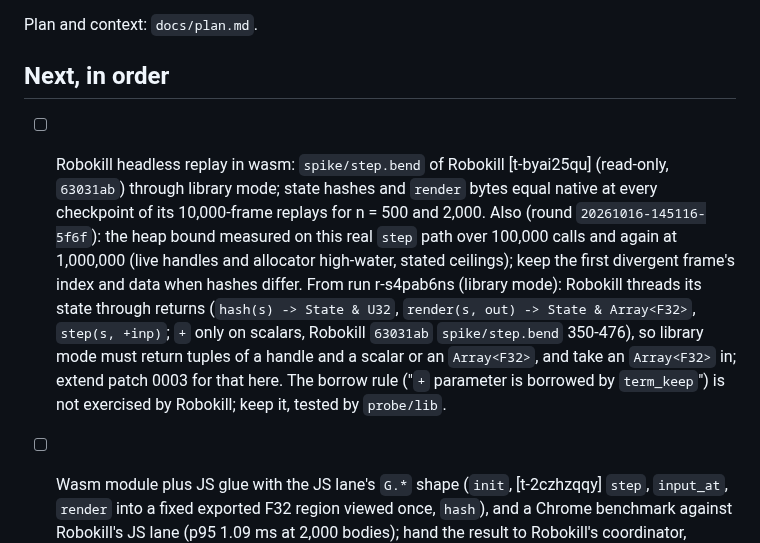
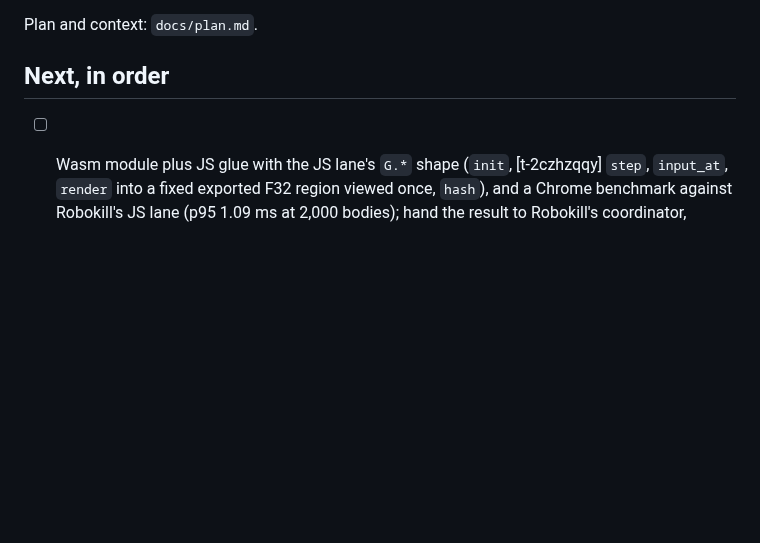
Before and after one commit to rofrol/bend-wasm, a Markdown page: TODO.md, the part around the change. Rendered like a GitHub page; blank space fills up the shorter version.

Commit message:
docs(todo): close t-byai25qu

```diff
--- a/TODO.md
+++ b/TODO.md
@@ -4,22 +4,6 @@ Plan and context: `docs/plan.md`.
 
 ## Next, in order
 
-- [ ] Robokill headless replay in wasm: `spike/step.bend` of Robokill [t-byai25qu]
-  (read-only, `63031ab`) through library mode; state hashes and `render`
-  bytes equal native at every checkpoint of its 10,000-frame replays for
-  n = 500 and 2,000.
-  Also (round `20261016-145116-5f6f`): the heap bound measured on this real
-  `step` path over 100,000 calls and again at 1,000,000 (live handles and
-  allocator high-water, stated ceilings); keep the first divergent frame's
-  index and data when hashes differ.
-  From run r-s4pab6ns (library mode): Robokill threads its state through
-  returns (`hash(s) -> State & U32`, `render(s, out) -> State &
-  Array<F32>`, `step(s, +inp)`; `+` only on scalars, Robokill `63031ab`
-  `spike/step.bend` 350-476), so library mode must return tuples of a
-  handle and a scalar or an `Array<F32>`, and take an `Array<F32>` in;
-  extend patch 0003 for that here. The borrow rule ("`+` parameter is
-  borrowed by `term_keep`") is not exercised by Robokill; keep it, tested
-  by `probe/lib`.
 - [ ] Wasm module plus JS glue with the JS lane's `G.*` shape (`init`, [t-2czhzqqy]
   `step`, `input_at`, `render` into a fixed exported F32 region viewed once,
   `hash`), and a Chrome benchmark against Robokill's JS lane (p95 1.09 ms at
```
Also changed, not shown: DECISIONS.md (+15 -0 lines).
